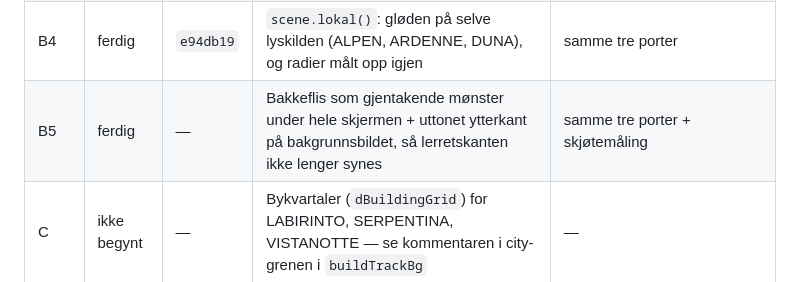
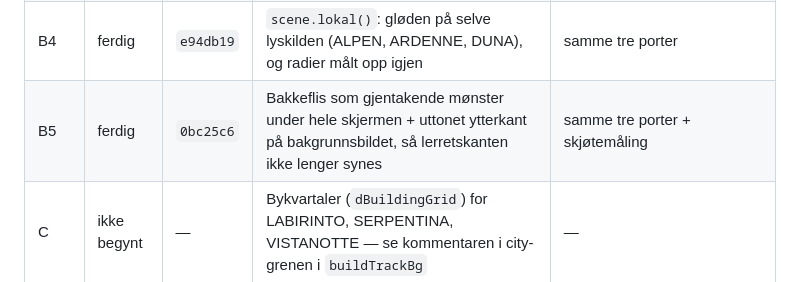
Before and after one commit to ItsYasky/spillkatalog, a Markdown page: CLAUDE.md, the part around the change. GitHub-like rendering.

Commit message:
Fremdrift: hash for runde 4 steg B5

```diff
--- a/CLAUDE.md
+++ b/CLAUDE.md
@@ -149,7 +149,7 @@ straightZones) mot `geo_laas.json`. Kjør den etter hvert steg:
 | B2 | ferdig | `eb6f117` | Landemerker + bakkelag for fem til (VULCANO, TEMPIO, CAMPAGNA, ESSE, DISCESA) | `test_banetema.js` (167/167), `test_banegeometri.js` (13/13) |
 | B3 | ferdig | `fde0f71` | Vend-feilen i nattgløden på de fem første landemerkene (slo bare ut på DUNA) | `test_banetema.js` (167/167), `test_banegeometri.js` (13/13), `chrome_harness.py maal` |
 | B4 | ferdig | `e94db19` | `scene.lokal()`: gløden på selve lyskilden (ALPEN, ARDENNE, DUNA), og radier målt opp igjen | samme tre porter |
-| B5 | ferdig | — | Bakkeflis som gjentakende mønster under hele skjermen + uttonet ytterkant på bakgrunnsbildet, så lerretskanten ikke lenger synes | samme tre porter + skjøtemåling |
+| B5 | ferdig | `0bc25c6` | Bakkeflis som gjentakende mønster under hele skjermen + uttonet ytterkant på bakgrunnsbildet, så lerretskanten ikke lenger synes | samme tre porter + skjøtemåling |
 | C | ikke begynt | — | Bykvartaler (`dBuildingGrid`) for LABIRINTO, SERPENTINA, VISTANOTTE — se kommentaren i city-grenen i `buildTrackBg` | — |
 
 **De tre bybanene ble BEVISST utsatt til steg C** (LABIRINTO, SERPENTINA,
```
